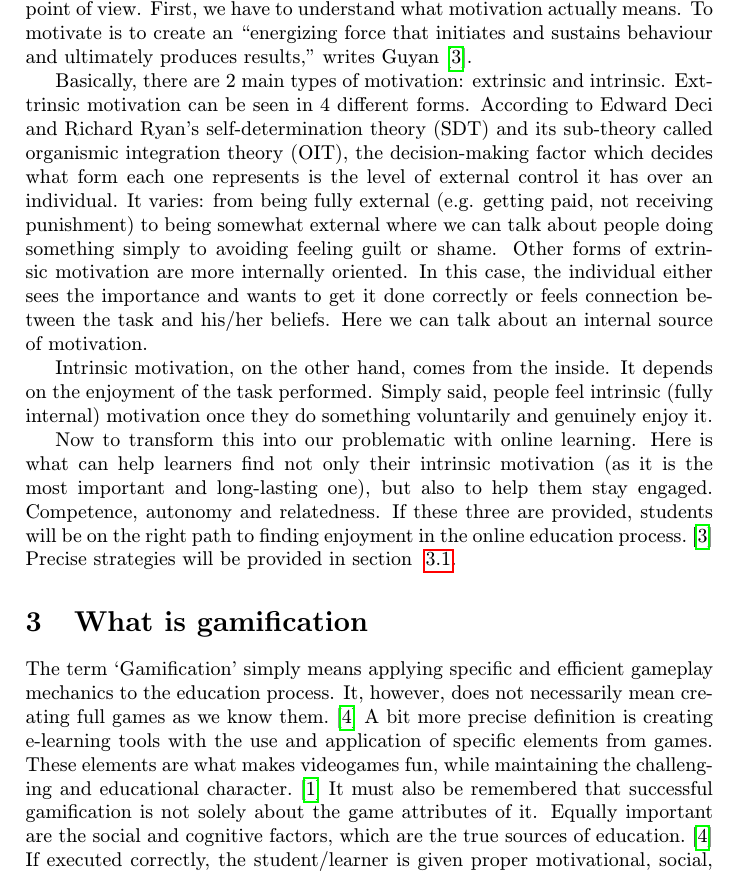
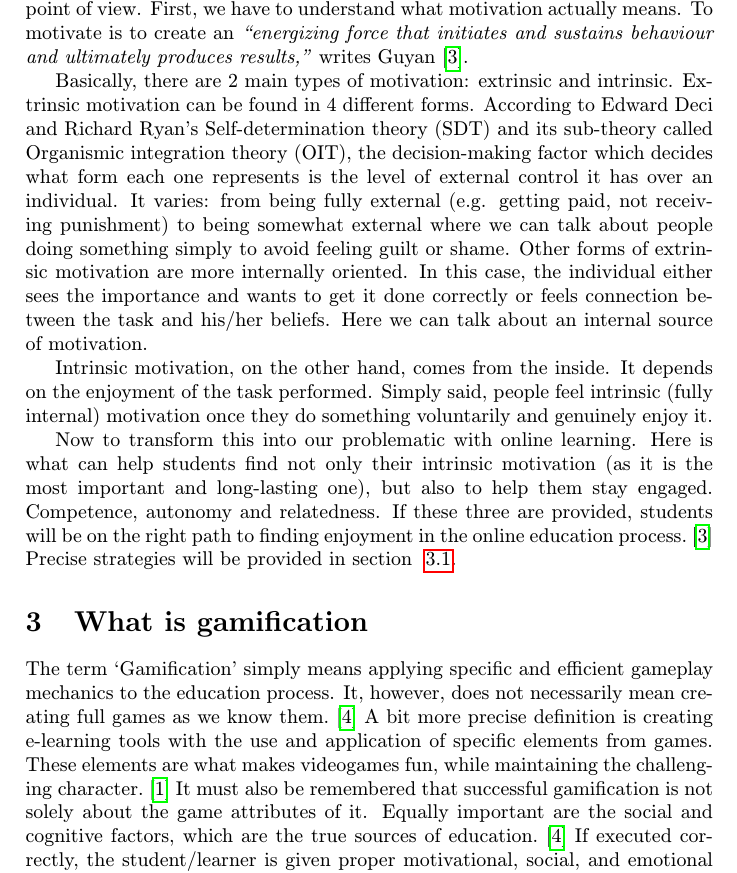
Before and after one commit to KarinKollarovicova/MIP_Gamification, a LaTeX paper (Gamification.tex): part of page 2 of 4, cut so that both start at the same text. Compiled offline with pdfLaTeX.

Commit message:
predbezna verzia

```diff
--- a/Gamification.tex
+++ b/Gamification.tex
@@ -47,24 +47,21 @@
 
 \section{The lack of motivation} \label{section2}
 	To understand how important motivation is and what can be done to improve it (using Gamification), we have to take a look at it from a slightly psychological point of view. First, we have to understand what motivation actually means.
-	To motivate is to create an “energizing force that initiates and sustains behaviour and ultimately produces results,” writes Guyan \cite{Guyan}.
+	To motivate is to create an \textit{“energizing force that initiates and sustains behaviour and ultimately produces results,”} writes Guyan \cite{Guyan}.
 
-	Basically, there are 2 main types of motivation: extrinsic and intrinsic. Exttrinsic motivation can be seen in 4 different forms.
-	According to Edward Deci and Richard Ryan's self-determination theory (SDT) and its sub-theory called organismic integration theory (OIT), the decision-making factor which decides what form each one represents is the level of external control it has over an individual.
-	It varies: from being fully external (e.g. getting paid, not receiving punishment) to being somewhat external where we can talk about people doing something simply to avoiding feeling guilt or shame. Other forms of extrinsic motivation are more internally oriented.
+	Basically, there are 2 main types of motivation: extrinsic and intrinsic. Extrinsic motivation can be found in 4 different forms.
+	According to Edward Deci and Richard Ryan's Self-determination theory (SDT) and its sub-theory called Organismic integration theory (OIT), the decision-making factor which decides what form each one represents is the level of external control it has over an individual.
+	It varies: from being fully external (e.g. getting paid, not receiving punishment) to being somewhat external where we can talk about people doing something simply to avoid feeling guilt or shame. Other forms of extrinsic motivation are more internally oriented.
 	In this case, the individual either sees the importance and wants to get it done correctly or feels connection between the task and his/her beliefs. Here we can talk about an internal source of motivation.
 
 	Intrinsic motivation, on the other hand, comes from the inside. It depends on the enjoyment of the task performed. Simply said, people feel intrinsic (fully internal) motivation once they do something voluntarily and genuinely enjoy it.
 
-	Now to transform this into our problematic with online learning. Here is what can help learners find not only their intrinsic motivation (as it is the most important and long-lasting one), but also to help them stay engaged.
+	Now to transform this into our problematic with online learning. Here is what can help students find not only their intrinsic motivation (as it is the most important and long-lasting one), but also to help them stay engaged.
 	Competence, autonomy and relatedness. If these three are provided, students will be on the right path to finding enjoyment in the online education process.\cite{Guyan} Precise strategies will be provided in section ~\ref{section3.1}.
-
-
-
 
 \section{What is gamification} \label{section3}
 	The term ‘Gamification’ simply means applying specific and efficient gameplay mechanics to the education process. It, however, does not necessarily mean creating full games as we know them.\cite{Raymer}
-	A bit more precise definition is creating e-learning tools with the use and application of specific elements from games. These elements are what makes videogames fun, while maintaining the challenging and educational character.\cite{Abu-Dawood}
+	A bit more precise definition is creating e-learning tools with the use and application of specific elements from games. These elements are what makes videogames fun, while maintaining the challenging character.\cite{Abu-Dawood}
 	It must also be remembered that successful gamification is not solely about the game attributes of it. Equally important are the social and cognitive factors, which are the true sources of education. \cite{Raymer}
 	If executed correctly, the student/learner is given proper motivational, social, and emotional satisfaction.\cite{Abu-Dawood}
 
```
Also changed, not shown: literatura.bib (+0 -11 lines), Gamification.pdf.
